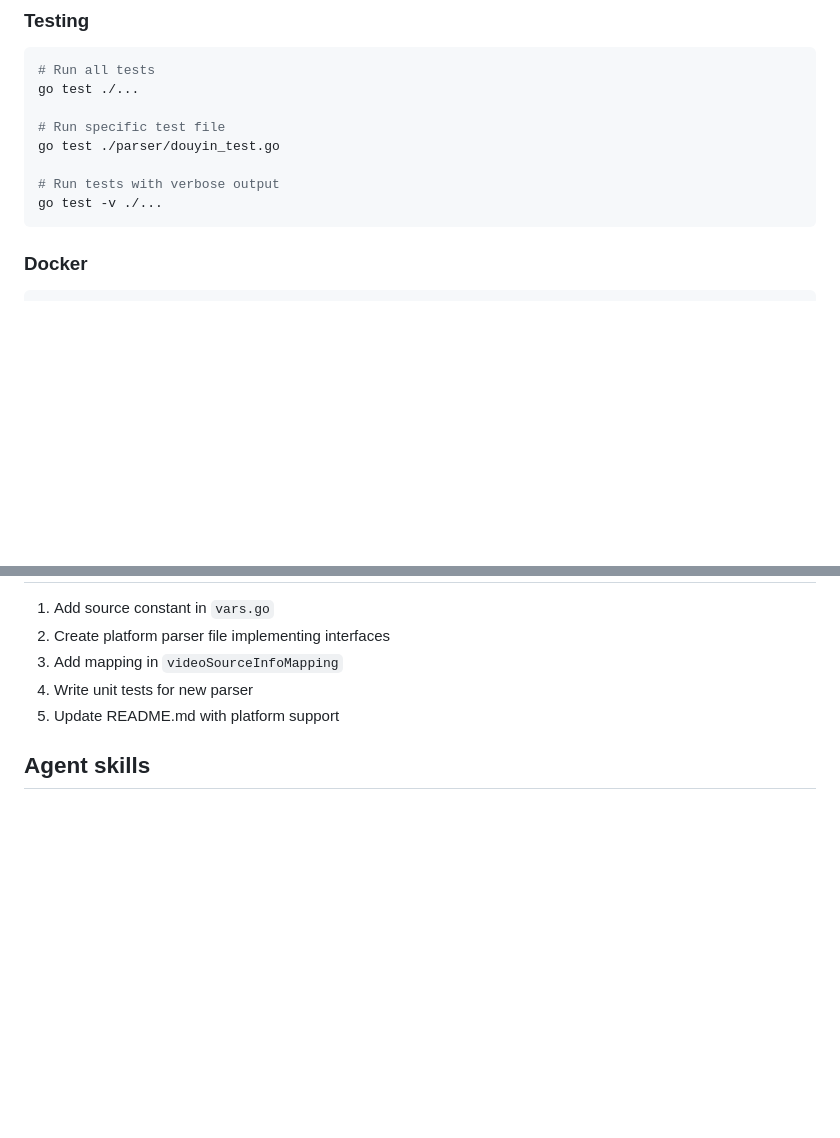
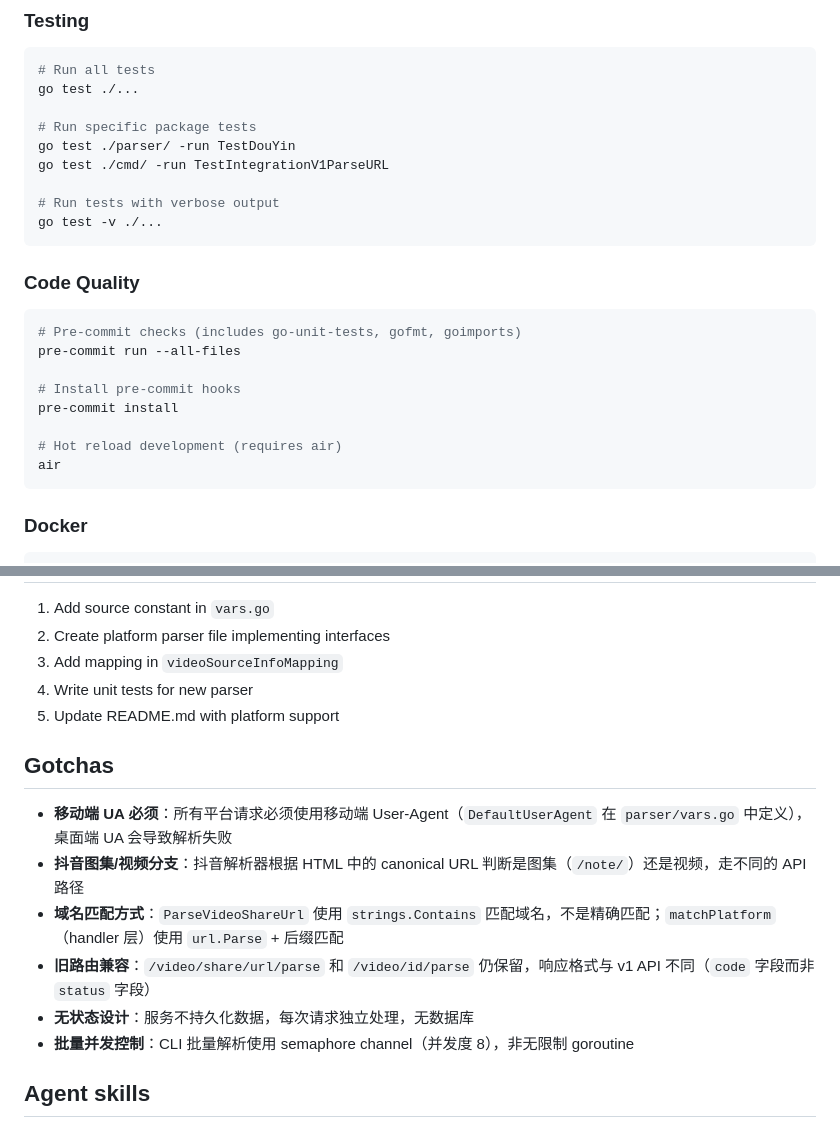
Before and after one commit to wujunwei928/parse-video, a Markdown page: CLAUDE.md, 2 parts joined by grey strips. Drawn GitHub-style; blank space fills up the shorter version.

````diff
--- a/CLAUDE.md
+++ b/CLAUDE.md
@@ -36,11 +36,24 @@ go build -o parse-video .
 # Run all tests
 go test ./...
 
-# Run specific test file
-go test ./parser/douyin_test.go
+# Run specific package tests
+go test ./parser/ -run TestDouYin
+go test ./cmd/ -run TestIntegrationV1ParseURL
 
 # Run tests with verbose output
 go test -v ./...
+```
+
+### Code Quality
+```bash
+# Pre-commit checks (includes go-unit-tests, gofmt, goimports)
+pre-commit run --all-files
+
+# Install pre-commit hooks
+pre-commit install
+
+# Hot reload development (requires air)
+air
 ```
 
 ### Docker
@@ -163,6 +176,15 @@ Key platforms include:
 4. Write unit tests for new parser
 5. Update README.md with platform support
 
+## Gotchas
+
+- **移动端 UA 必须**：所有平台请求必须使用移动端 User-Agent（`DefaultUserAgent` 在 `parser/vars.go` 中定义），桌面端 UA 会导致解析失败
+- **抖音图集/视频分支**：抖音解析器根据 HTML 中的 canonical URL 判断是图集（`/note/`）还是视频，走不同的 API 路径
+- **域名匹配方式**：`ParseVideoShareUrl` 使用 `strings.Contains` 匹配域名，不是精确匹配；`matchPlatform`（handler 层）使用 `url.Parse` + 后缀匹配
+- **旧路由兼容**：`/video/share/url/parse` 和 `/video/id/parse` 仍保留，响应格式与 v1 API 不同（`code` 字段而非 `status` 字段）
+- **无状态设计**：服务不持久化数据，每次请求独立处理，无数据库
+- **批量并发控制**：CLI 批量解析使用 semaphore channel（并发度 8），非无限制 goroutine
+
 ## Agent skills
 
 ### Issue tracker
````
Also changed, not shown: other parts of CLAUDE.md (+5 -56 lines).
